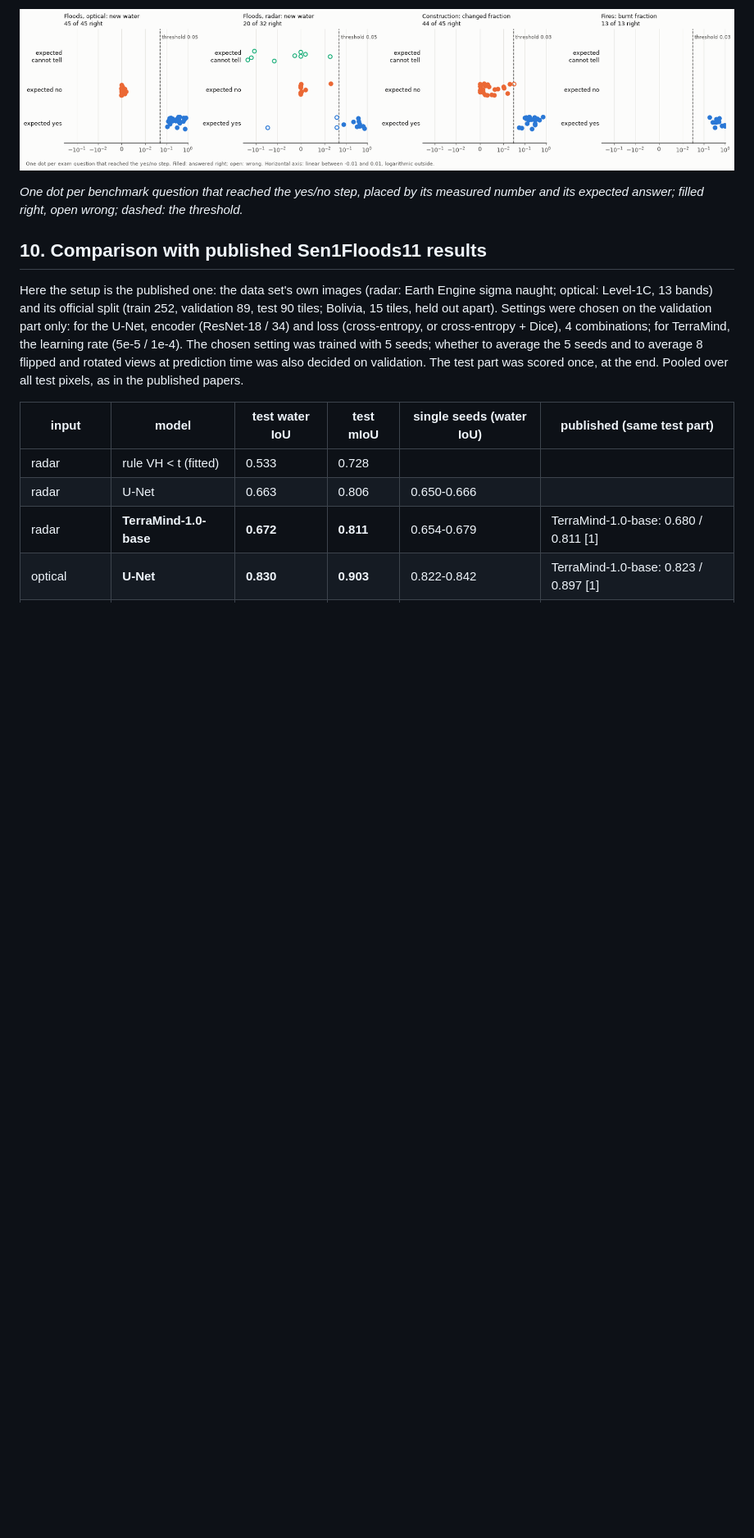
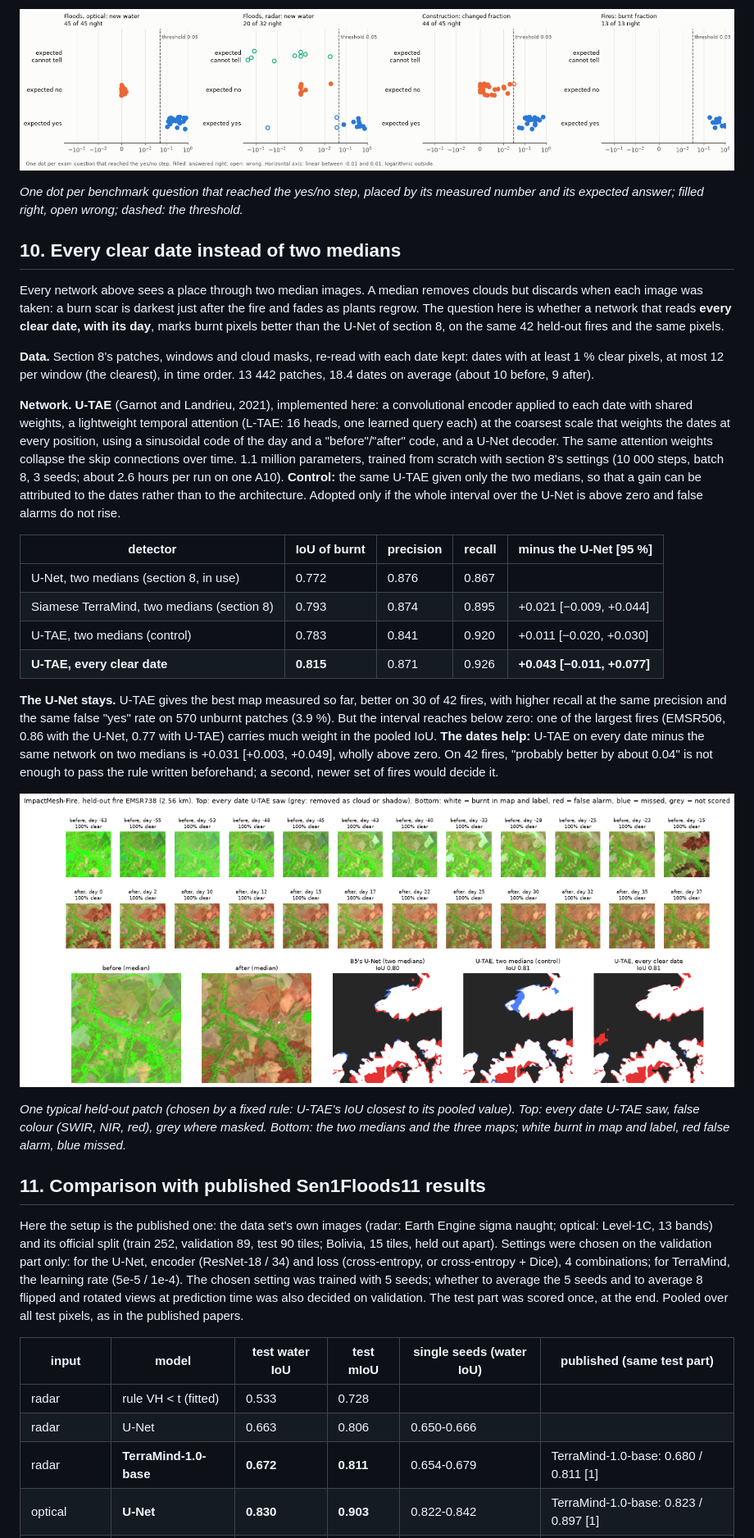
Before and after one commit to deltasata/satellite-change-agent, a Markdown page: docs/METHODS.md, the part around one of its changes. Shown at 82% size. Drawn GitHub-style; pictures changed too: docs/figures/b7_dates.png (added); blank space fills up the shorter version.

```diff
--- a/docs/METHODS.md
+++ b/docs/METHODS.md
@@ -396,7 +397,47 @@ supports it, and leaving groups out refuses it.
 *One dot per benchmark question that reached the yes/no step, placed by its measured number and its
 expected answer; filled right, open wrong; dashed: the threshold.*
 
-## 10. Comparison with published Sen1Floods11 results
+## 10. Every clear date instead of two medians
+
+Every network above sees a place through two median images. A median removes clouds but discards when each
+image was taken: a burn scar is darkest just after the fire and fades as plants regrow. The question here
+is whether a network that reads **every clear date, with its day**, marks burnt pixels better than the
+U-Net of section 8, on the same 42 held-out fires and the same pixels.
+
+**Data.** Section 8's patches, windows and cloud masks, re-read with each date kept: dates with at least 1 %
+clear pixels, at most 12 per window (the clearest), in time order. 13 442 patches, 18.4 dates on average
+(about 10 before, 9 after).
+
+**Network.** **U-TAE** (Garnot and Landrieu, 2021), implemented here: a convolutional encoder applied to
+each date with shared weights, a lightweight temporal attention (L-TAE: 16 heads, one learned query each)
+at the coarsest scale that weights the dates at every position, using a sinusoidal code of the day and a
+"before"/"after" code, and a U-Net decoder. The same attention weights collapse the skip connections over
+time. 1.1 million parameters, trained from scratch with section 8's settings (10 000 steps, batch 8, 3
+seeds; about 2.6 hours per run on one A10). **Control:** the same U-TAE given only the two medians, so that
+a gain can be attributed to the dates rather than to the architecture. Adopted only if the whole interval
+over the U-Net is above zero and false alarms do not rise.
+
+| detector | IoU of burnt | precision | recall | minus the U-Net [95 %] |
+|---|---|---|---|---|
+| U-Net, two medians (section 8, in use) | 0.772 | 0.876 | 0.867 | |
+| Siamese TerraMind, two medians (section 8) | 0.793 | 0.874 | 0.895 | +0.021 [−0.009, +0.044] |
+| U-TAE, two medians (control) | 0.783 | 0.841 | 0.920 | +0.011 [−0.020, +0.030] |
+| **U-TAE, every clear date** | **0.815** | 0.871 | 0.926 | **+0.043 [−0.011, +0.077]** |
+
+**The U-Net stays.** U-TAE gives the best map measured so far, better on 30 of 42 fires, with higher recall
+at the same precision and the same false "yes" rate on 570 unburnt patches (3.9 %). But the interval
+reaches below zero: one of the largest fires (EMSR506, 0.86 with the U-Net, 0.77 with U-TAE) carries much
+weight in the pooled IoU. **The dates help:** U-TAE on every date minus the same network on two medians is
++0.031 [+0.003, +0.049], wholly above zero. On 42 fires, "probably better by about 0.04" is not enough
+to pass the rule written beforehand; a second, newer set of fires would decide it.
+
+![every clear date](figures/b7_dates.png)
+
+*One typical held-out patch (chosen by a fixed rule: U-TAE's IoU closest to its pooled value). Top: every
+date U-TAE saw, false colour (SWIR, NIR, red), grey where masked. Bottom: the two medians and the three
+maps; white burnt in map and label, red false alarm, blue missed.*
+
+## 11. Comparison with published Sen1Floods11 results
 
 Here the setup is the published one: the data set's own images (radar: Earth Engine sigma naught;
 optical: Level-1C, 13 bands) and its official split (train 252, validation 89, test 90 tiles; Bolivia,
```
Also changed, not shown: other parts of docs/METHODS.md (+8 -5 lines), README.md (+18 -3 lines), 4 other files.
